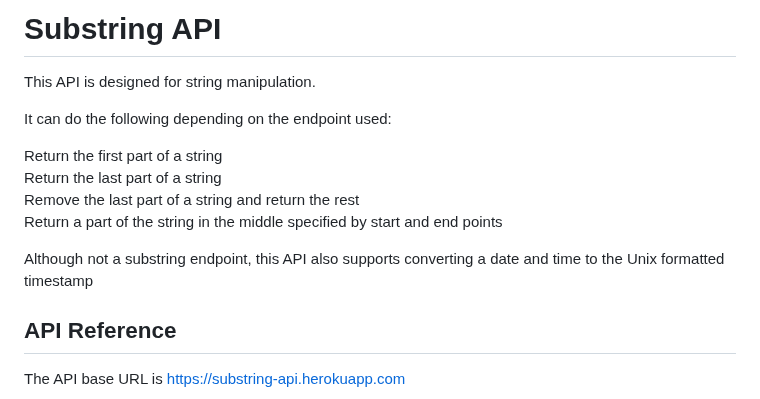
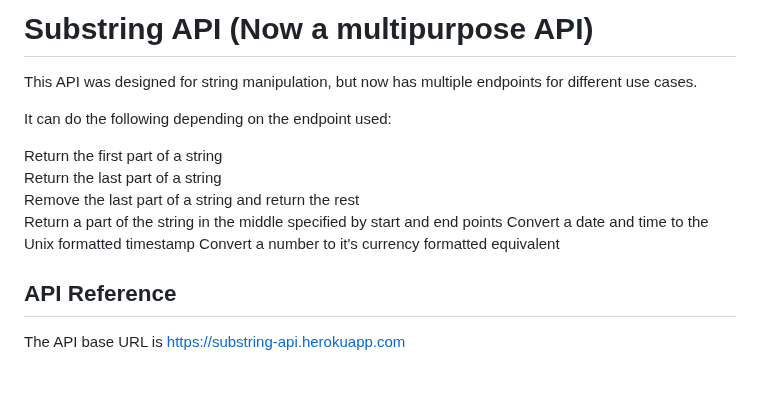
Before and after one commit to TheRealDax/multi-api, a Markdown page: README.md, the part around the change. Rendered like a GitHub page; blank space fills up the shorter version.

Commit message:
Update README.md
Updated Description

```diff
--- a/README.md
+++ b/README.md
@@ -1,6 +1,6 @@
-# Substring API
+# Substring API (Now a multipurpose API)
 
-This API is designed for string manipulation.
+This API was designed for string manipulation, but now has multiple endpoints for different use cases.
 
 It can do the following depending on the endpoint used:
 
@@ -8,8 +8,8 @@ Return the first part of a string
 Return the last part of a string
 Remove the last part of a string and return the rest
 Return a part of the string in the middle specified by start and end points
-
-Although not a substring endpoint, this API also supports converting a date and time to the Unix formatted timestamp
+Convert a date and time to the Unix formatted timestamp
+Convert a number to it's currency formatted equivalent
 
 ## API Reference
 
```
